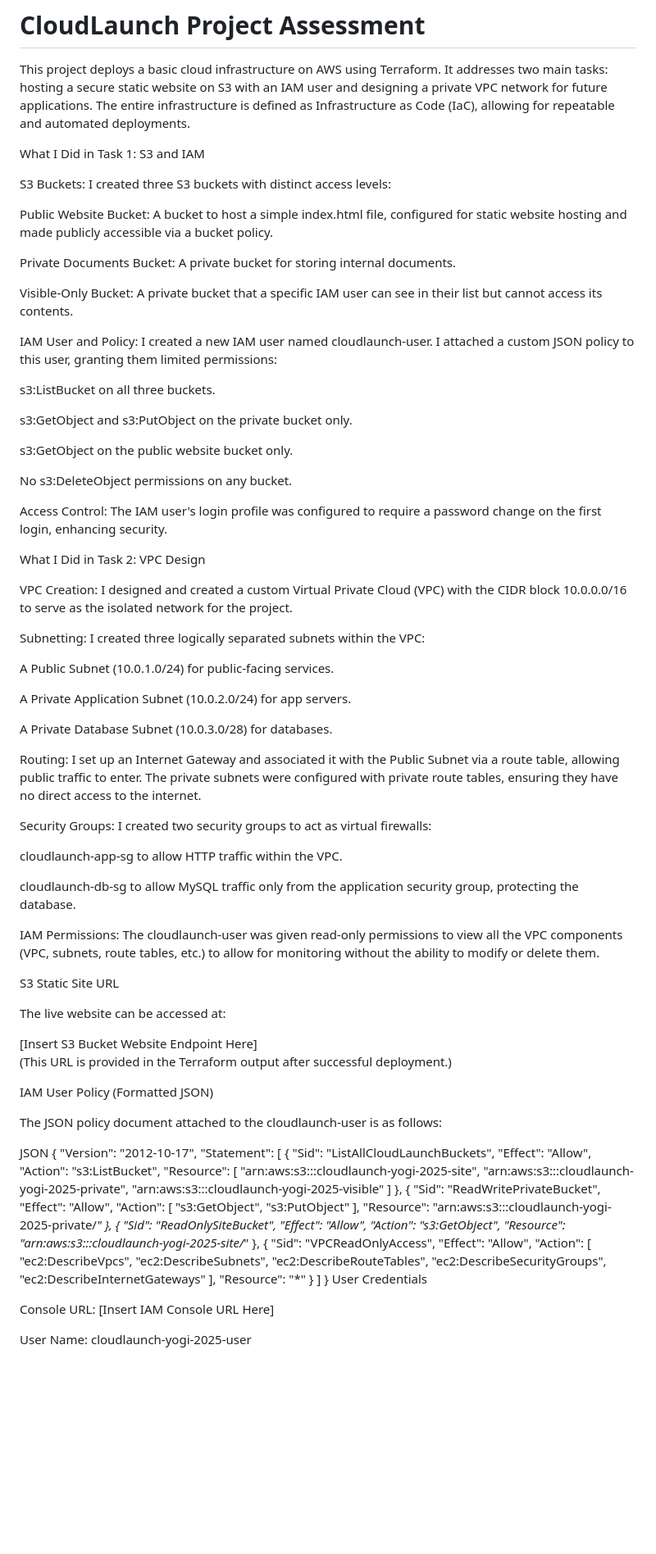
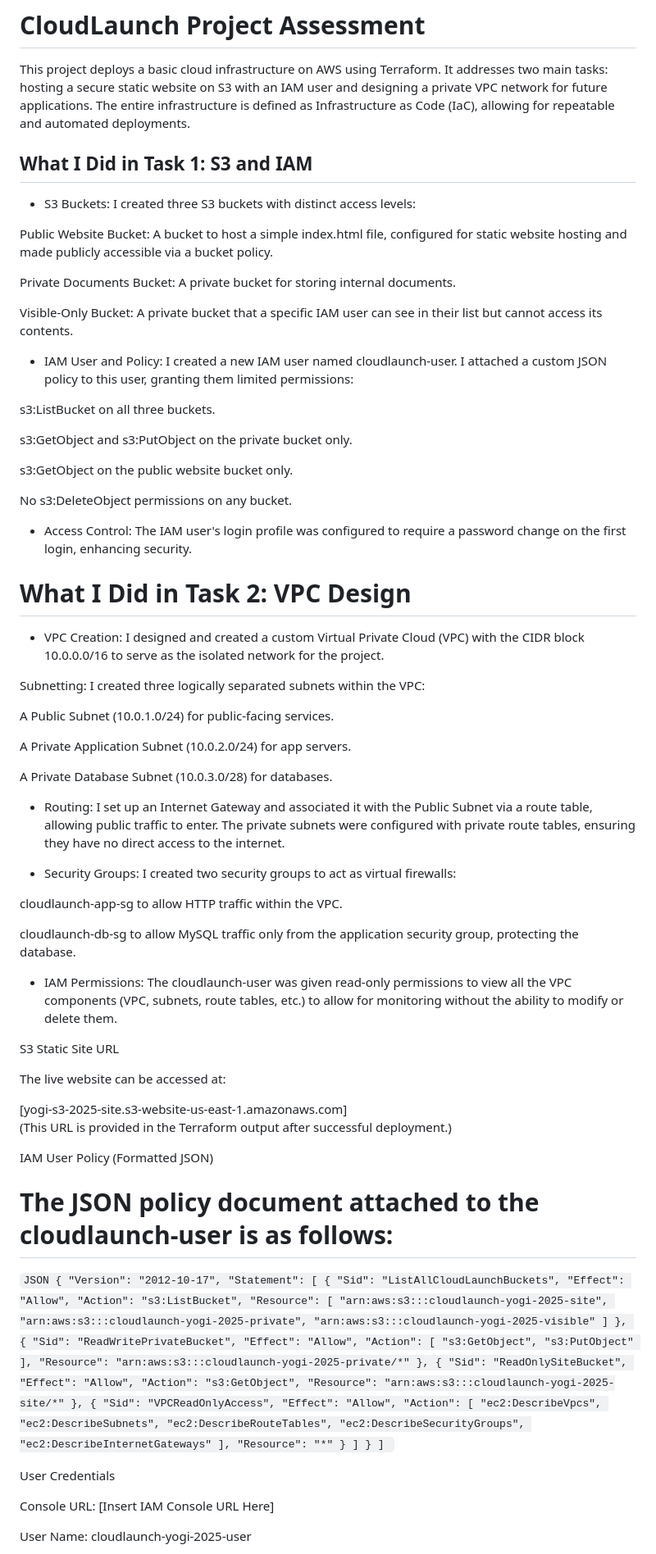
Before and after one commit to jaybube/Altschool-3rdsemester-assesment1, a Markdown page: README.md, the part around the change. Shown: that part at 82% size. GitHub-like rendering; blank space fills up the shorter version.

```diff
--- a/README.md
+++ b/README.md
@@ -2,9 +2,9 @@
 # CloudLaunch Project Assessment
 This project deploys a basic cloud infrastructure on AWS using Terraform. It addresses two main tasks: hosting a secure static website on S3 with an IAM user and designing a private VPC network for future applications. The entire infrastructure is defined as Infrastructure as Code (IaC), allowing for repeatable and automated deployments.
 
-What I Did in Task 1: S3 and IAM
+## What I Did in Task 1: S3 and IAM
 
-S3 Buckets: I created three S3 buckets with distinct access levels:
+* S3 Buckets: I created three S3 buckets with distinct access levels:
 
 Public Website Bucket: A bucket to host a simple index.html file, configured for static website hosting and made publicly accessible via a bucket policy.
 
@@ -12,7 +12,7 @@ Private Documents Bucket: A private bucket for storing internal documents.
 
 Visible-Only Bucket: A private bucket that a specific IAM user can see in their list but cannot access its contents.
 
-IAM User and Policy: I created a new IAM user named cloudlaunch-user. I attached a custom JSON policy to this user, granting them limited permissions:
+* IAM User and Policy: I created a new IAM user named cloudlaunch-user. I attached a custom JSON policy to this user, granting them limited permissions:
 
 s3:ListBucket on all three buckets.
 
@@ -22,11 +22,11 @@ s3:GetObject on the public website bucket only.
 
 No s3:DeleteObject permissions on any bucket.
 
-Access Control: The IAM user's login profile was configured to require a password change on the first login, enhancing security.
+* Access Control: The IAM user's login profile was configured to require a password change on the first login, enhancing security.
 
-What I Did in Task 2: VPC Design
+# What I Did in Task 2: VPC Design
 
-VPC Creation: I designed and created a custom Virtual Private Cloud (VPC) with the CIDR block 10.0.0.0/16 to serve as the isolated network for the project.
+* VPC Creation: I designed and created a custom Virtual Private Cloud (VPC) with the CIDR block 10.0.0.0/16 to serve as the isolated network for the project.
 
 Subnetting: I created three logically separated subnets within the VPC:
 
@@ -36,30 +36,30 @@ A Private Application Subnet (10.0.2.0/24) for app servers.
 
 A Private Database Subnet (10.0.3.0/28) for databases.
 
-Routing: I set up an Internet Gateway and associated it with the Public Subnet via a route table, allowing public traffic to enter. The private subnets were configured with private route tables, ensuring they have no direct access to the internet.
+* Routing: I set up an Internet Gateway and associated it with the Public Subnet via a route table, allowing public traffic to enter. The private subnets were configured with private route tables, ensuring they have no direct access to the internet.
 
-Security Groups: I created two security groups to act as virtual firewalls:
+* Security Groups: I created two security groups to act as virtual firewalls:
 
 cloudlaunch-app-sg to allow HTTP traffic within the VPC.
 
 cloudlaunch-db-sg to allow MySQL traffic only from the application security group, protecting the database.
 
-IAM Permissions: The cloudlaunch-user was given read-only permissions to view all the VPC components (VPC, subnets, route tables, etc.) to allow for monitoring without the ability to modify or delete them.
+* IAM Permissions: The cloudlaunch-user was given read-only permissions to view all the VPC components (VPC, subnets, route tables, etc.) to allow for monitoring without the ability to modify or delete them.
 
 S3 Static Site URL
 
 The live website can be accessed at:
 <br>
 
-[Insert S3 Bucket Website Endpoint Here]
+[yogi-s3-2025-site.s3-website-us-east-1.amazonaws.com]
 <br>
 (This URL is provided in the Terraform output after successful deployment.)
 
 IAM User Policy (Formatted JSON)
 
-The JSON policy document attached to the cloudlaunch-user is as follows:
+# The JSON policy document attached to the cloudlaunch-user is as follows:
 
-JSON
+`JSON
 {
   "Version": "2012-10-17",
   "Statement": [
@@ -102,6 +102,8 @@ JSON
     }
   ]
 }
+] `
+
 User Credentials
 
 Console URL: [Insert IAM Console URL Here]
```
